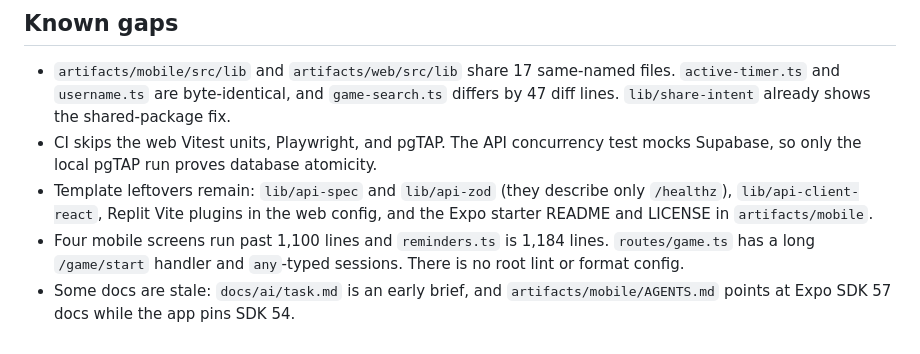
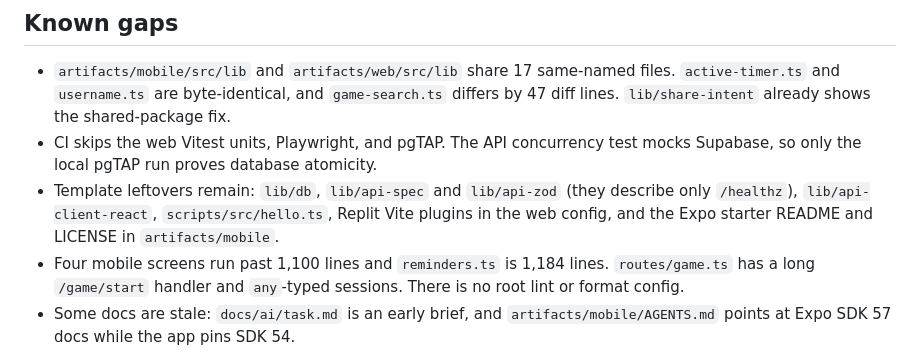
Before and after one commit to Boharrisonabrams/wikirace-public, a Markdown page: README.md, the part around the change. Rendered like a GitHub page.

Commit message:
chore: leave the README known gaps list to its own PR
Restore README.md to match main. The "Known gaps" section belongs to a
separate batch 2 PR, and editing it here would conflict on merge. That
PR must drop lib/db and scripts/src/hello.ts from the template leftovers
line once this PR lands.

Co-Authored-By: Claude Opus 5.5 <noreply@anthropic.com>

```diff
--- a/README.md
+++ b/README.md
@@ -81,7 +81,7 @@ Bo kept these for himself:
 
 - `artifacts/mobile/src/lib` and `artifacts/web/src/lib` share 17 same-named files. `active-timer.ts` and `username.ts` are byte-identical, and `game-search.ts` differs by 47 diff lines. `lib/share-intent` already shows the shared-package fix.
 - CI skips the web Vitest units, Playwright, and pgTAP. The API concurrency test mocks Supabase, so only the local pgTAP run proves database atomicity.
-- Template leftovers remain: `lib/api-spec` and `lib/api-zod` (they describe only `/healthz`), `lib/api-client-react`, Replit Vite plugins in the web config, and the Expo starter README and LICENSE in `artifacts/mobile`.
+- Template leftovers remain: `lib/db`, `lib/api-spec` and `lib/api-zod` (they describe only `/healthz`), `lib/api-client-react`, `scripts/src/hello.ts`, Replit Vite plugins in the web config, and the Expo starter README and LICENSE in `artifacts/mobile`.
 - Four mobile screens run past 1,100 lines and `reminders.ts` is 1,184 lines. `routes/game.ts` has a long `/game/start` handler and `any`-typed sessions. There is no root lint or format config.
 - Some docs are stale: `docs/ai/task.md` is an early brief, and `artifacts/mobile/AGENTS.md` points at Expo SDK 57 docs while the app pins SDK 54.
 - This export uses placeholders for the public host, support address, EAS project ID, App Store Connect app ID, and Apple Team ID. Set them before a real deploy. The live site at wikirace.day runs from the original checkout with real values; this export has not been deployed. The `docs/ai/evidence/` screenshots and recordings are not included.
```
